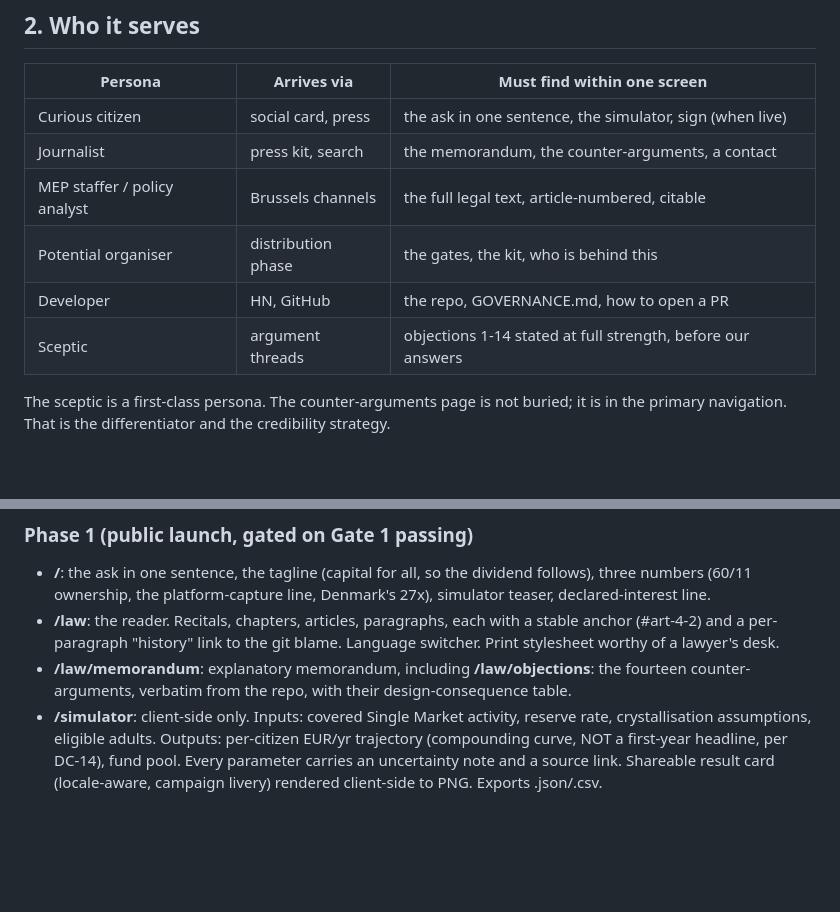
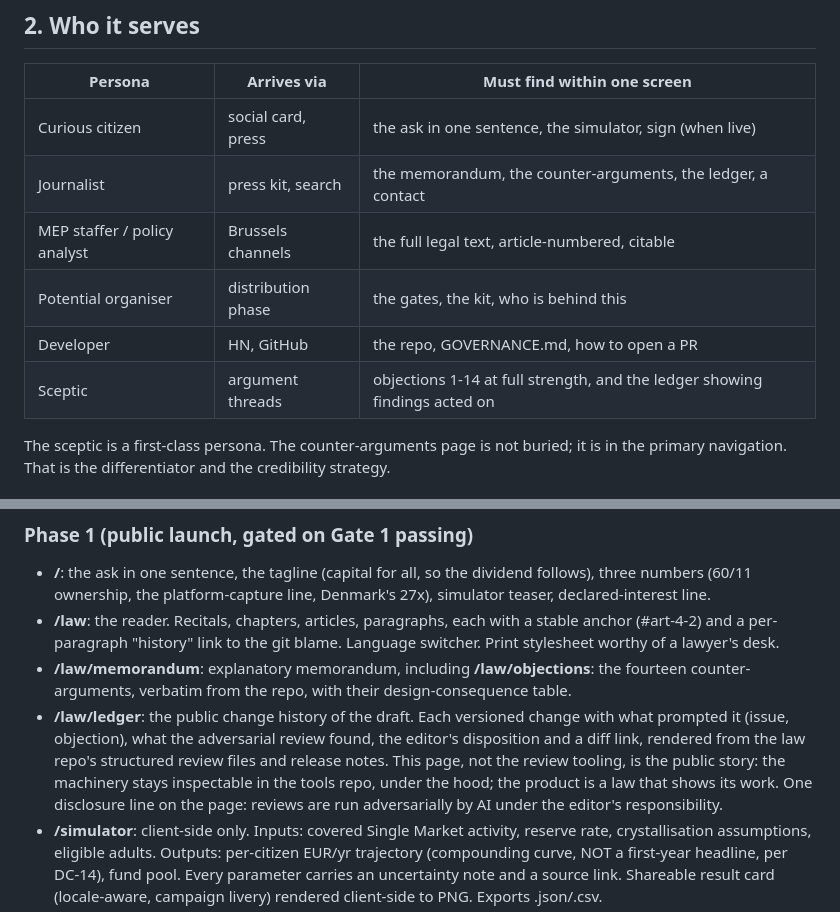
Before and after one commit to ownthemachine/own-the-machine-site, a Markdown page: PRD.md, 2 parts joined by grey strips. Rendered like a GitHub page; blank space fills up the shorter version.

Commit message:
PRD: the public ledger page is the story; machinery under the hood
Adds /law/ledger to Phase 1: every versioned change with its prompt, its
review findings, its disposition and a diff, rendered from the law repo's
structured review files. One disclosure line covers the AI; the tooling
stays inspectable in the tools repo without being the furniture.

Co-Authored-By: Claude Opus 5 <noreply@anthropic.com>

```diff
--- a/PRD.md
+++ b/PRD.md
@@ -27,11 +27,11 @@ a funnel to the book.
 | Persona | Arrives via | Must find within one screen |
 |---|---|---|
 | Curious citizen | social card, press | the ask in one sentence, the simulator, sign (when live) |
-| Journalist | press kit, search | the memorandum, the counter-arguments, a contact |
+| Journalist | press kit, search | the memorandum, the counter-arguments, the ledger, a contact |
 | MEP staffer / policy analyst | Brussels channels | the full legal text, article-numbered, citable |
 | Potential organiser | distribution phase | the gates, the kit, who is behind this |
 | Developer | HN, GitHub | the repo, GOVERNANCE.md, how to open a PR |
-| Sceptic | argument threads | objections 1-14 stated at full strength, before our answers |
+| Sceptic | argument threads | objections 1-14 at full strength, and the ledger showing findings acted on |
 
 The sceptic is a first-class persona. The counter-arguments page is not
 buried; it is in the primary navigation. That is the differentiator and the
@@ -50,6 +50,14 @@ credibility strategy.
 - **/law/memorandum**: explanatory memorandum, including
   **/law/objections**: the fourteen counter-arguments, verbatim from the
   repo, with their design-consequence table.
+- **/law/ledger**: the public change history of the draft. Each versioned
+  change with what prompted it (issue, objection), what the adversarial
+  review found, the editor's disposition and a diff link, rendered from the
+  law repo's structured review files and release notes. This page, not the
+  review tooling, is the public story: the machinery stays inspectable in
+  the tools repo, under the hood; the product is a law that shows its work.
+  One disclosure line on the page: reviews are run adversarially by AI under
+  the editor's responsibility.
 - **/simulator**: client-side only. Inputs: covered Single Market activity,
   reserve rate, crystallisation assumptions, eligible adults. Outputs:
   per-citizen EUR/yr trajectory (compounding curve, NOT a first-year
```
